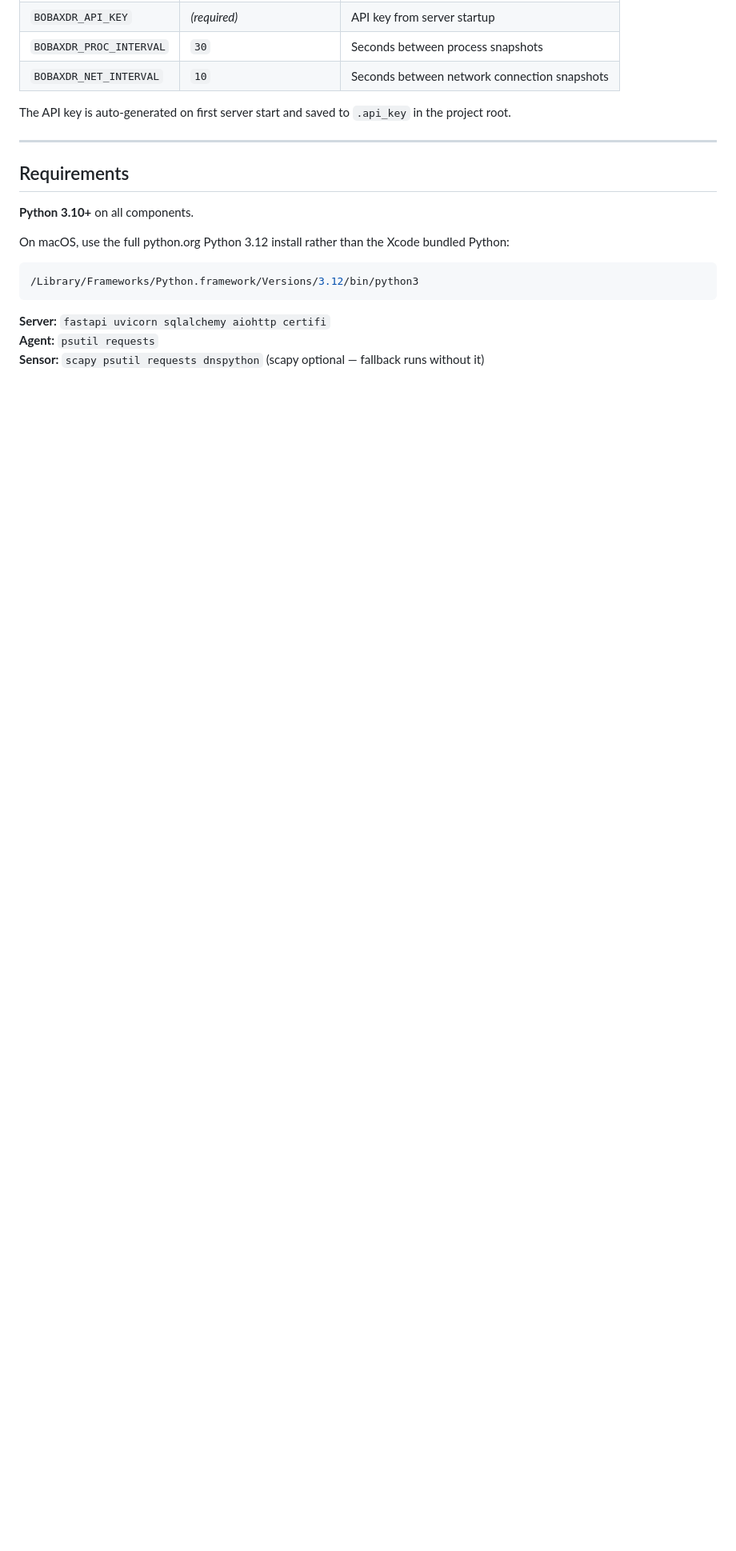
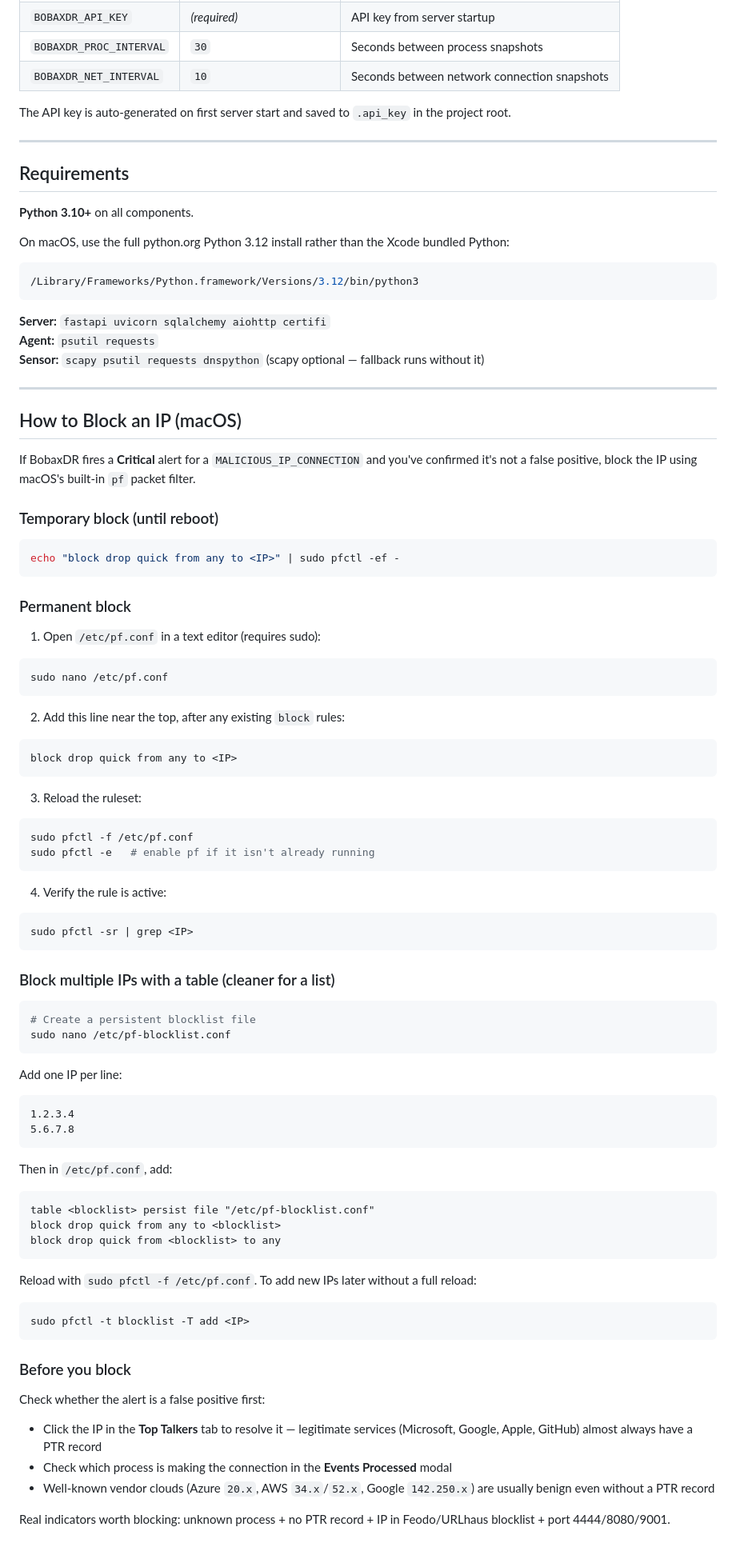
Before and after one commit to slg74/bobaxdr, a Markdown page: README.md, the part around one of its changes. Shown at 80% size. GitHub-like rendering; blank space fills up the shorter version.

````diff
--- a/README.md
+++ b/README.md
@@ -167,3 +169,76 @@ On macOS, use the full python.org Python 3.12 install rather than the Xcode bund
 **Server:** `fastapi uvicorn sqlalchemy aiohttp certifi`
 **Agent:** `psutil requests`
 **Sensor:** `scapy psutil requests dnspython` (scapy optional — fallback runs without it)
+
+---
+
+## How to Block an IP (macOS)
+
+If BobaxDR fires a **Critical** alert for a `MALICIOUS_IP_CONNECTION` and you've confirmed it's not a false positive, block the IP using macOS's built-in `pf` packet filter.
+
+### Temporary block (until reboot)
+
+```bash
+echo "block drop quick from any to <IP>" | sudo pfctl -ef -
+```
+
+### Permanent block
+
+1. Open `/etc/pf.conf` in a text editor (requires sudo):
+
+```bash
+sudo nano /etc/pf.conf
+```
+
+2. Add this line near the top, after any existing `block` rules:
+
+```
+block drop quick from any to <IP>
+```
+
+3. Reload the ruleset:
+
+```bash
+sudo pfctl -f /etc/pf.conf
+sudo pfctl -e   # enable pf if it isn't already running
+```
+
+4. Verify the rule is active:
+
+```bash
+sudo pfctl -sr | grep <IP>
+```
+
+### Block multiple IPs with a table (cleaner for a list)
+
+```bash
+# Create a persistent blocklist file
+sudo nano /etc/pf-blocklist.conf
+```
+
+Add one IP per line:
+```
+1.2.3.4
+5.6.7.8
+```
+
+Then in `/etc/pf.conf`, add:
+```
+table <blocklist> persist file "/etc/pf-blocklist.conf"
+block drop quick from any to <blocklist>
+block drop quick from <blocklist> to any
+```
+
+Reload with `sudo pfctl -f /etc/pf.conf`. To add new IPs later without a full reload:
+```bash
+sudo pfctl -t blocklist -T add <IP>
+```
+
+### Before you block
+
+Check whether the alert is a false positive first:
+- Click the IP in the **Top Talkers** tab to resolve it — legitimate services (Microsoft, Google, Apple, GitHub) almost always have a PTR record
+- Check which process is making the connection in the **Events Processed** modal
+- Well-known vendor clouds (Azure `20.x`, AWS `34.x`/`52.x`, Google `142.250.x`) are usually benign even without a PTR record
+
+Real indicators worth blocking: unknown process + no PTR record + IP in Feodo/URLhaus blocklist + port 4444/8080/9001.
````
Also changed, not shown: other parts of README.md (+2 -0 lines), bobaxdr_ss.png (added), 1 other file.
